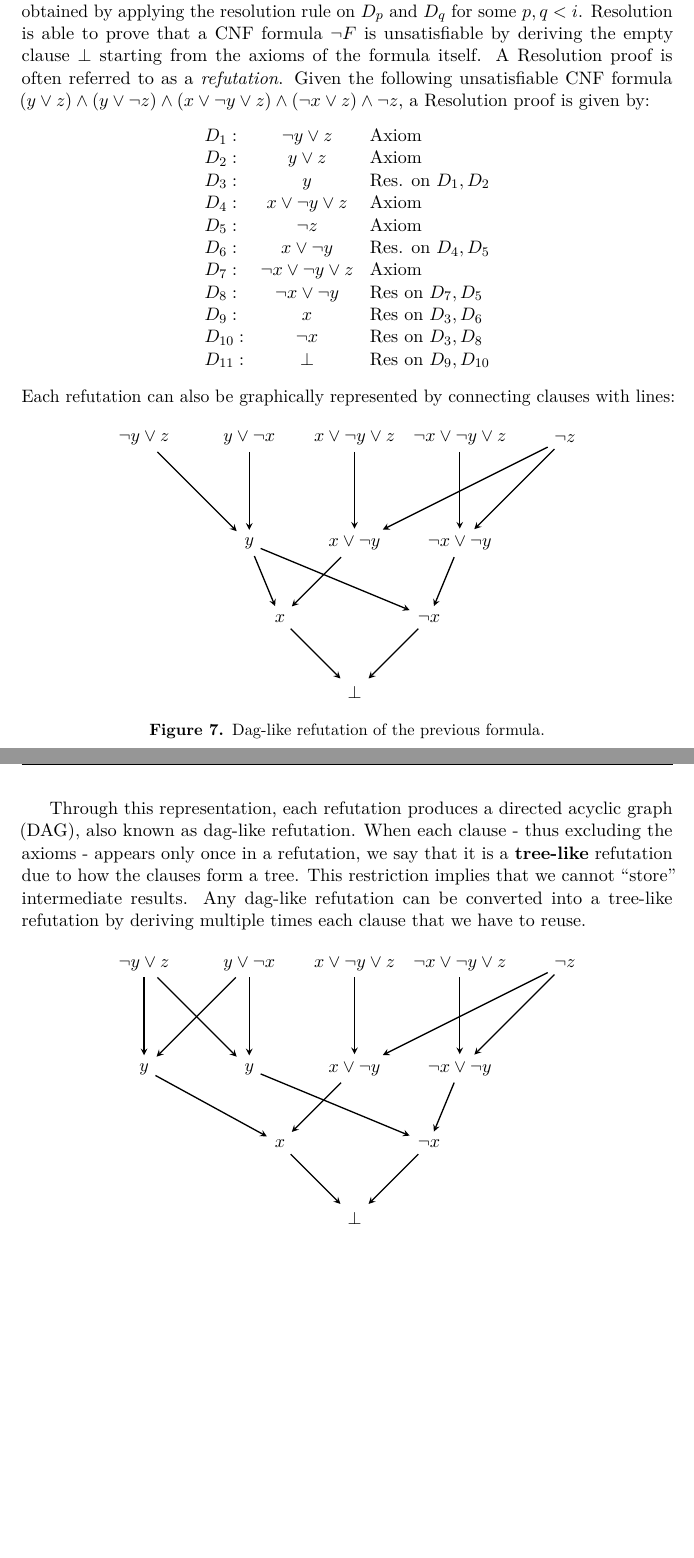
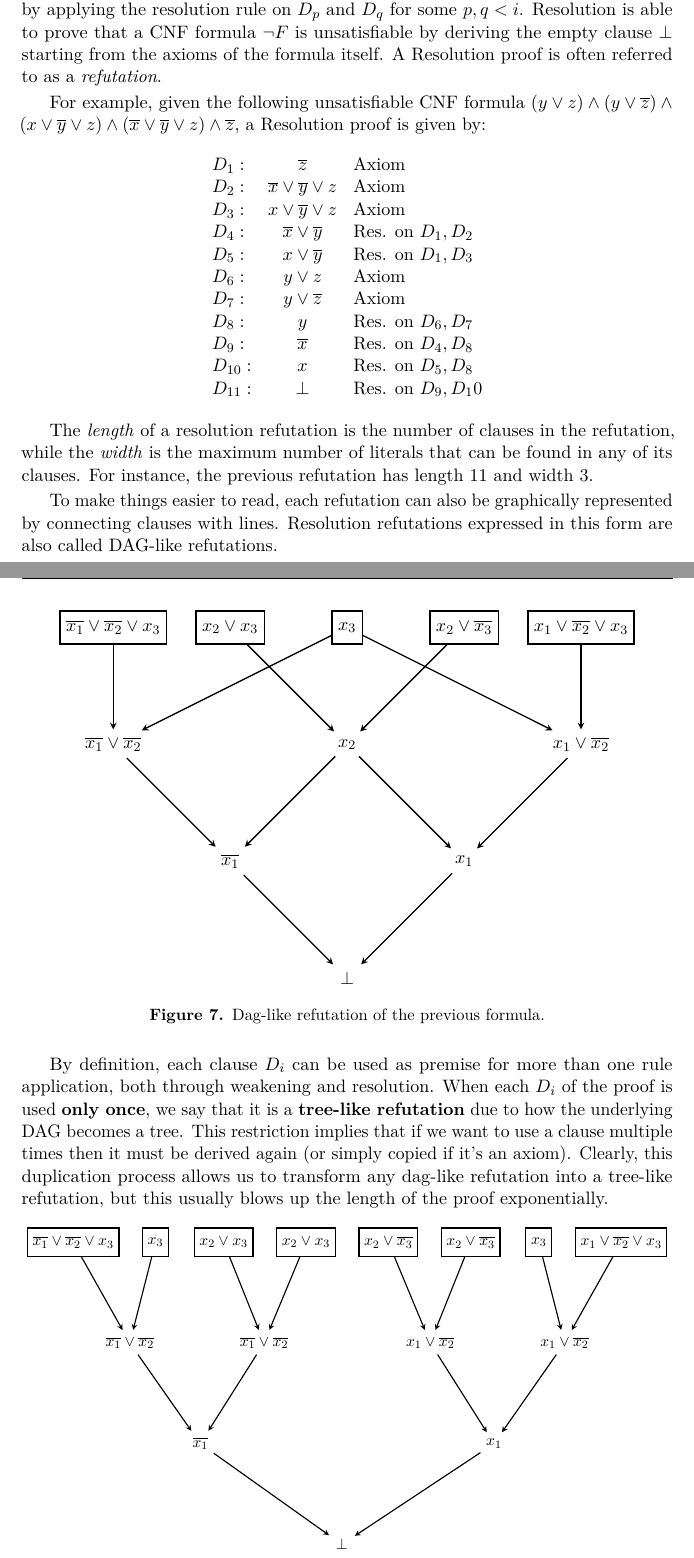
Before and after one commit to Exyss/BSc-Thesis, a LaTeX thesis (src/Thesis.tex, which reads src/chapters/3.tex): two parts of pages 30 and 31 of 60, joined at a grey line, cut so that both start at the same text, the shorter picture padded with empty space. Compiled offline with pdfLaTeX.

```diff
--- a/src/chapters/3.tex
+++ b/src/chapters/3.tex
@@ -133,49 +133,56 @@
 Any formula can be expressed as an equivalent CNF formula, making Resolution a \textit{complete} and \textit{sound} proof system. Resolution proofs are based on repeated applications of the following simple rule called the \textit{resolution rule}:
 \[\dfrac{C \lor x \qquad D \lor \lnot x}{C \lor D}\]
 
-Given a CNF formula $F = C_1 \land \ldots \land C_m$ and a clause $C$, we have that $F \stackrel{\mathsf{Res}}{\vdash} C$ if there is a sequence of clauses $D_1, \ldots, D_k$ such that $D_k = C$ and each $D_i$ in the sequence is either an \textit{axiom} of $F$ (meaning that $D_i = C_j$ for some $j$) or is obtained by applying the resolution rule on $D_p$ and $D_q$ for some $p,q < i$. Resolution is able to prove that a CNF formula $\lnot F$ is unsatisfiable by deriving the empty clause $\bot$ starting from the axioms of the formula itself. A Resolution proof is often referred to as a \textit{refutation}. Given the following unsatisfiable CNF formula $(y \lor z) \land (y \lor \lnot{z}) \land (x \lor \lnot{y} \lor z) \land (\lnot{x} \lor z) \land \lnot{z}$, a Resolution proof is given by:
+Given a CNF formula $F = C_1 \land \ldots \land C_m$ and a clause $C$, we have that $F \stackrel{\mathsf{Res}}{\vdash} C$ if there is a sequence of clauses $D_1, \ldots, D_k$ such that $D_k = C$ and each $D_i$ in the sequence is either an \textit{axiom} of $F$ (meaning that $D_i = C_j$ for some $j$) or is obtained by applying the resolution rule on $D_p$ and $D_q$ for some $p,q < i$. Resolution is able to prove that a CNF formula $\lnot F$ is unsatisfiable by deriving the empty clause $\bot$ starting from the axioms of the formula itself. A Resolution proof is often referred to as a \textit{refutation}.
+
+For example, given the following unsatisfiable CNF formula $(y \lor z) \land (y \lor \overline{z}) \land (x \lor \overline{y} \lor z) \land (\overline{x} \lor \overline{y} \lor z) \land \overline{z}$, a Resolution proof is given by:
 \[\begin{array}{lcl}
- D_1 :& \lnot y \lor z & \text{Axiom} \\
- D_2 :& y \lor z & \text{Axiom} \\
- D_3 :& y & \text{Res. on $D_1, D_2$} \\
- D_4 :& x \lor \lnot y \lor z & \text{Axiom} \\
- D_5 :& \lnot z & \text{Axiom} \\
- D_6 :& x \lor \lnot y & \text{Res. on $D_4, D_5$} \\
- D_7 :& \lnot x \lor \lnot y \lor z & \text{Axiom} \\
- D_8 :& \lnot x \lor \lnot y & \text{Res on $D_7, D_5$} \\
- D_9 :& x & \text{Res on $D_3, D_6$} \\
- D_{10} :& \lnot x & \text{Res on $D_3, D_8$} \\
- D_{11} :& \bot & \text{Res on $D_9, D_{10}$} \\
+    D_1 :& \overline{z} & \text{Axiom} \\
+    D_2 :& \overline{x} \lor \overline{y} \lor z & \text{Axiom} \\
+    D_3 :& x \lor \overline{y} \lor z & \text{Axiom} \\
+    D_4 :& \overline{x} \lor \overline{y} & \text{Res. on $D_1, D_2$} \\
+    D_5 :& x \lor \overline{y} & \text{Res. on $D_1, D_3$} \\
+    D_6 :& y \lor z & \text{Axiom} \\
+    D_7 :& y \lor \overline{z} & \text{Axiom} \\
+    D_8 :& y & \text{Res. on $D_6,D_7$} \\
+    D_9 :& \overline{x} & \text{Res. on $D_4, D_8$} \\
+    D_{10} :& x & \text{Res. on $D_5, D_8$} \\
+    D_{11} :& \bot & \text{Res. on $D_9, D_10$} \\
 \end{array}\]
+\noindent
 
-\noindent
-Each refutation can also be graphically represented by connecting clauses with lines:
+The \textit{length} of a resolution refutation is the number of clauses in the refutation, while the \textit{width} is the maximum number of literals that can be found in any of its clauses. For instance, the previous refutation has length 11 and width 3.
+
+To make things easier to read, each refutation can also be graphically represented by connecting clauses with lines. Resolution refutations expressed in this form are also called DAG-like refutations.
 
 \begin{figure}[H]
     \centering
 
-    \begin{tikzpicture}[->,>=stealth,shorten >=1pt,auto,node distance=2.25cm, thick,main node/.style={scale=0.9,circle,draw,font=\sffamily\normalsize}]
-        \node (1) []{$\lnot{y} \lor z$};
-        \node (2) [right of=1]{$y \lor \lnot{x}$};
-        \node (3) [right of=2]{$x \lor \lnot{y} \lor z$};
-        \node (4) [right of=3]{$\lnot{x} \lor \lnot y\lor z$};
-        \node (5) [right of=4]{$\lnot{z}$};
+        \begin{tikzpicture}[->,>=stealth,shorten >=1pt,auto,node distance=2.5cm, thick,main node/.style={scale=0.9,circle,draw,font=\sffamily\normalsize}]
+            \node [rectangle, draw, minimum height=20](1) []{$\overline{x_1} \lor \overline{x_2} \lor x_3$};
+            \node [rectangle, draw, minimum height=20](2) [right of=1]{$x_2 \lor x_3$};
+            \node [rectangle, draw, minimum height=20](3) [right of=2]{$x_3$};
+            \node [rectangle, draw, minimum height=20](4) [right of=3]{$x_2 \lor \overline{x_3}$};
+            \node [rectangle, draw, minimum height=20](5) [right of=4]{$x_1 \lor \overline{x_2} \lor x_3$};
 
-        \node (6) [below of=3]{$x \lor \lnot y$};
-        \node (7) [left of=6]{$y$};
-        \node (8) [right of=6]{$\lnot x \lor \lnot y$};
+            \node (6) [below of=1]{$\overline{x_1} \lor \overline{x_2}$};
+            \node (x) [below of=2]{};
+            \node (7) [below of=3]{$x_2$};
+            \node (y) [below of=4]{};
+            \node (8) [below of=5]{$x_1 \lor \overline{x_2}$};
 
-        \node (9) [below left of=6]{$x$};
-        \node (10) [below right of=6]{$\lnot x$};
+            \node (9) [below of=x]{$\overline{x_1}$};
+            \node (10) [below of=y]{$x_1$};
+            \node (z) [below of=7]{};
 
-        \node (11) [below right of=9]{$\bot$};
+            \node (11) [below of=z]{$\bot$};
 
             \path[every node/.style={font=\sffamily\small}]
- (1) edge (7)
+                (1) edge (6)
                 (2) edge (7)
                 (3) edge (6)
- (4) edge (8)
- (5) edge (6)
+                (3) edge (8)
+                (4) edge (7)
                 (5) edge (8)
 
                 (6) edge (9)
@@ -191,47 +198,52 @@
     \caption{Dag-like refutation of the previous formula.}
 \end{figure}
 
-Through this representation, each refutation produces a directed acyclic graph (DAG), also known as dag-like refutation. When each clause - thus excluding the axioms - appears only once in a refutation, we say that it is a \textbf{tree-like} refutation due to how the clauses form a tree. This restriction implies that we cannot \curlyquotes{store} intermediate results. Any dag-like refutation can be converted into a tree-like refutation by deriving multiple times each clause that we have to reuse.
+By definition, each clause $D_i$ can be used as premise for more than one rule application, both through weakening and resolution. When each $D_i$ of the proof is used \textbf{only once}, we say that it is a \textbf{tree-like refutation} due to how the underlying DAG becomes a tree. This restriction implies that if we want to use a clause multiple times then it must be derived again (or simply copied if it's an axiom). Clearly, this duplication process allows us to transform any dag-like refutation into a tree-like refutation, but this usually blows up the length of the proof exponentially.
 
 \begin{figure}[H]
     \centering
 
-    \begin{tikzpicture}[->,>=stealth,shorten >=1pt,auto,node distance=2.25cm, thick,main node/.style={scale=0.9,circle,draw,font=\sffamily\normalsize}]
-        \node (1) []{$\lnot{y} \lor z$};
-        \node (2) [right of=1]{$y \lor \lnot{x}$};
-        \node (3) [right of=2]{$x \lor \lnot{y} \lor z$};
-        \node (4) [right of=3]{$\lnot{x} \lor \lnot y\lor z$};
-        \node (5) [right of=4]{$\lnot{z}$};
+    \resizebox{1\hsize}{!}{
+        \begin{tikzpicture}[->,>=stealth,shorten >=1pt,auto,node distance=2.5cm, thick,main node/.style={scale=0.9,circle,draw,font=\sffamily\normalsize}]
+            \node [rectangle, draw, minimum height=20](1) []{$\overline{x_1} \lor \overline{x_2} \lor x_3$};
+            \node [rectangle, draw, minimum height=20](2) [right of=1, xshift=-13]{$x_3$};
+            \node [rectangle, draw, minimum height=20](3) [right of=2, xshift=-23]{$x_2 \lor x_3$};
+            \node [rectangle, draw, minimum height=20](4) [right of=3, xshift=-13]{$x_2 \lor x_3$};
+            \node [rectangle, draw, minimum height=20](5) [right of=4, xshift=-13]{$x_2 \lor \overline{x_3}$};
+            \node [rectangle, draw, minimum height=20](6) [right of=5, xshift=-13]{$x_2 \lor \overline{x_3}$};
+            \node [rectangle, draw, minimum height=20](7) [right of=6, xshift=-23]{$x_3$};
+            \node [rectangle, draw, minimum height=20](8) [right of=7, xshift=-13]{$x_1 \lor \overline{x_2} \lor x_3$};
 
-        \node (6) [below of=3]{$x \lor \lnot y$};
-        \node (7) [left of=6]{$y$};
-        \node (8) [right of=6]{$\lnot x \lor \lnot y$};
-        \node (7x) [left of=7]{$y$};
+            \node (9)[below of=1, xshift=40]{$\overline{x_1} \lor \overline{x_2}$};
+            \node (10)[below of=3, xshift=28.5]{$\overline{x_1} \lor \overline{x_2}$};
+            \node (11)[below of=6, xshift=-28.5]{$x_1 \lor \overline{x_2}$};
+            \node (12)[below of=8, xshift=-40]{$x_1 \lor \overline{x_2}$};
 
-        \node (9) [below left of=6]{$x$};
-        \node (10) [below right of=6]{$\lnot x$};
+            \node (13)[below of=10, xshift=-45]{$\overline{x_1}$};
+            \node (14)[below of=11, xshift=45]{$x_1$};
 
-        \node (11) [below right of=9]{$\bot$};
+            \node (15)[below of=13, xshift=100]{$\bot$};
 
             \path[every node/.style={font=\sffamily\small}]
- (1) edge (7)
- (2) edge (7)
- (1) edge (7x)
- (2) edge (7x)
- (3) edge (6)
- (4) edge (8)
- (5) edge (6)
- (5) edge (8)
+                (1) edge (9)
+                (2) edge (9)
+                (3) edge (10)
+                (4) edge (10)
+                (5) edge (11)
+                (6) edge (11)
+                (7) edge (12)
+                (8) edge (12)
 
- (6) edge (9)
- (7x) edge (9)
- (7) edge (10)
- (8) edge (10)
+                (9) edge (13)
+                (10) edge (13)
+                (11) edge (14)
+                (12) edge (14)
 
- (9) edge (11)
- (10) edge (11)
+                (13) edge (15)
+                (14) edge (15)
                 ;
         \end{tikzpicture}
+    }
 
     \caption{Tree-like refutation of the previous formula.}
     \label{treelike_res_proof}
```
Also changed, not shown: src/Thesis.pdf, src/chapters/3.tex (18 more changed lines). Lines whose indentation alone changed are shown as unchanged.
